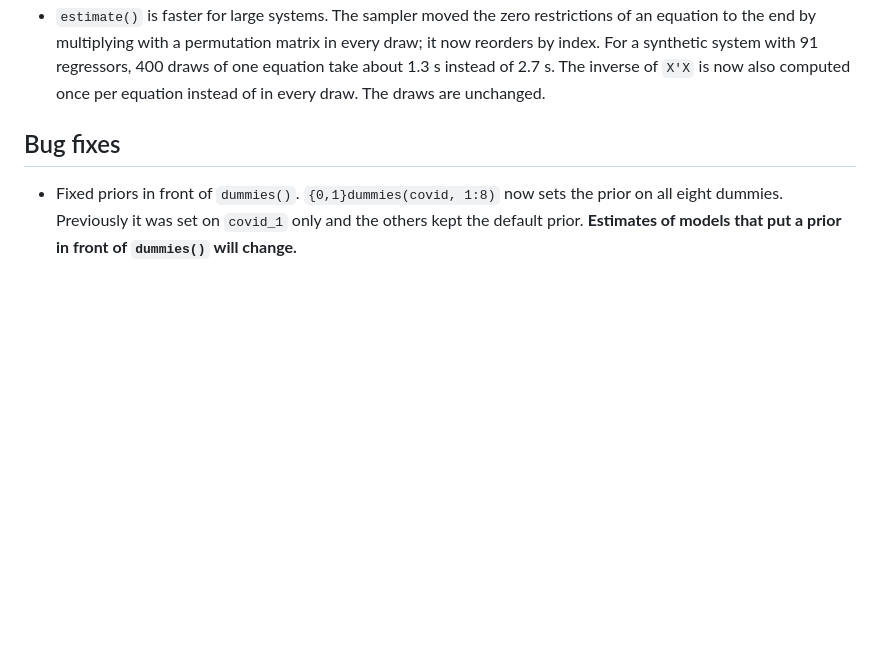
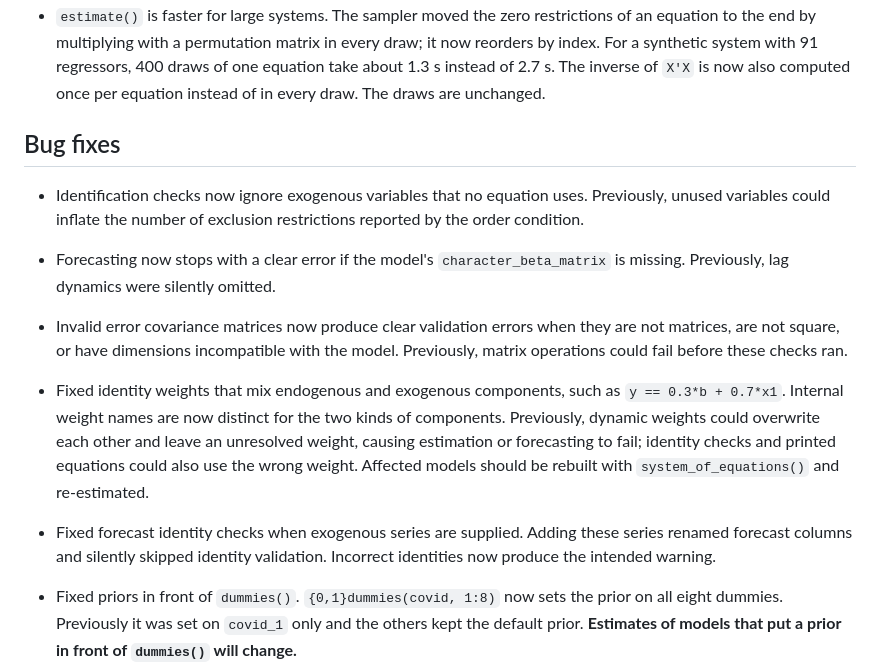
Before and after one commit to TimothyMerlin/koma, a Markdown page: NEWS.md, the part around the change. GitHub-like rendering; blank space fills up the shorter version.

Commit message:
docs: document user-facing identity and validation fixes

```diff
--- a/NEWS.md
+++ b/NEWS.md
@@ -10,6 +10,13 @@
 * `estimate()` is faster for large systems. The sampler moved the zero restrictions of an equation to the end by multiplying with a permutation matrix in every draw; it now reorders by index. For a synthetic system with 91 regressors, 400 draws of one equation take about 1.3 s instead of 2.7 s. The inverse of `X'X` is now also computed once per equation instead of in every draw. The draws are unchanged.
 
 ## Bug fixes
+
+* Identification checks now ignore exogenous variables that no equation uses. Previously, unused variables could inflate the number of exclusion restrictions reported by the order condition.
+* Forecasting now stops with a clear error if the model's `character_beta_matrix` is missing. Previously, lag dynamics were silently omitted.
+* Invalid error covariance matrices now produce clear validation errors when they are not matrices, are not square, or have dimensions incompatible with the model. Previously, matrix operations could fail before these checks ran.
+
+* Fixed identity weights that mix endogenous and exogenous components, such as `y == 0.3*b + 0.7*x1`. Internal weight names are now distinct for the two kinds of components. Previously, dynamic weights could overwrite each other and leave an unresolved weight, causing estimation or forecasting to fail; identity checks and printed equations could also use the wrong weight. Affected models should be rebuilt with `system_of_equations()` and re-estimated.
+* Fixed forecast identity checks when exogenous series are supplied. Adding these series renamed forecast columns and silently skipped identity validation. Incorrect identities now produce the intended warning.
 
 * Fixed priors in front of `dummies()`. `{0,1}dummies(covid, 1:8)` now sets the prior on all eight dummies. Previously it was set on `covid_1` only and the others kept the default prior. **Estimates of models that put a prior in front of `dummies()` will change.**
 * Fixed how `forecast()` handles lagged endogenous regressors. A lag could be dropped or misplaced when an equation skips the lower lags of a variable (e.g. only `x.L(4)`), when variable names share a prefix or contain digits, or for lags of 10 or more. Forecasts of such models change. Estimation is not affected, except where a ragged edge is filled.
```
